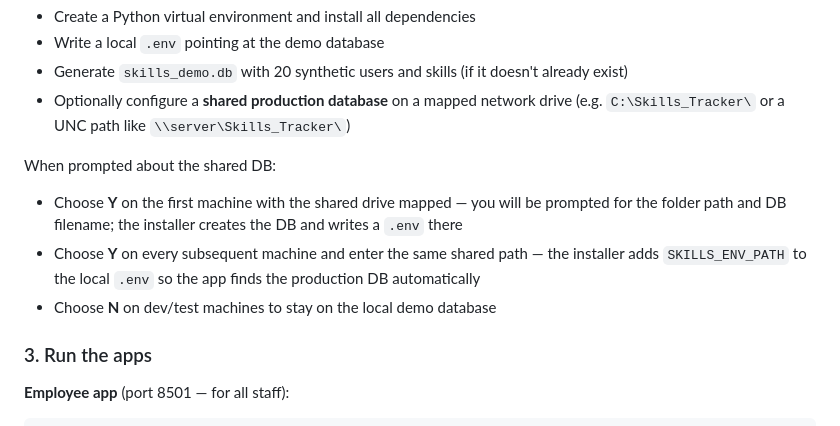
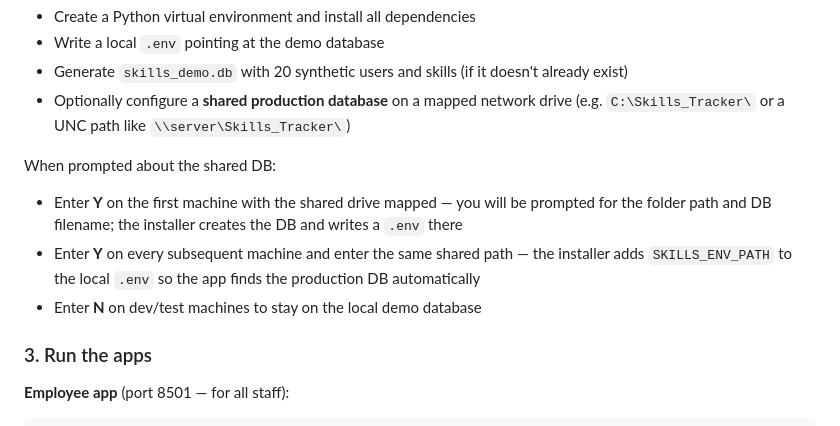
Before and after one commit to daniel-lee-wilkinson/hr_skills_visualiser, a Markdown page: README.md, the part around the change. GitHub-like rendering.

```diff
--- a/README.md
+++ b/README.md
@@ -121,9 +121,9 @@ This will:
 - Optionally configure a **shared production database** on a mapped network drive (e.g. `C:\Skills_Tracker\` or a UNC path like `\\server\Skills_Tracker\`)
 
 When prompted about the shared DB:
-- Choose **Y** on the first machine with the shared drive mapped — you will be prompted for the folder path and DB filename; the installer creates the DB and writes a `.env` there
-- Choose **Y** on every subsequent machine and enter the same shared path — the installer adds `SKILLS_ENV_PATH` to the local `.env` so the app finds the production DB automatically
-- Choose **N** on dev/test machines to stay on the local demo database
+- Enter **Y** on the first machine with the shared drive mapped — you will be prompted for the folder path and DB filename; the installer creates the DB and writes a `.env` there
+- Enter **Y** on every subsequent machine and enter the same shared path — the installer adds `SKILLS_ENV_PATH` to the local `.env` so the app finds the production DB automatically
+- Enter **N** on dev/test machines to stay on the local demo database
 
 ### 3. Run the apps
 
```
